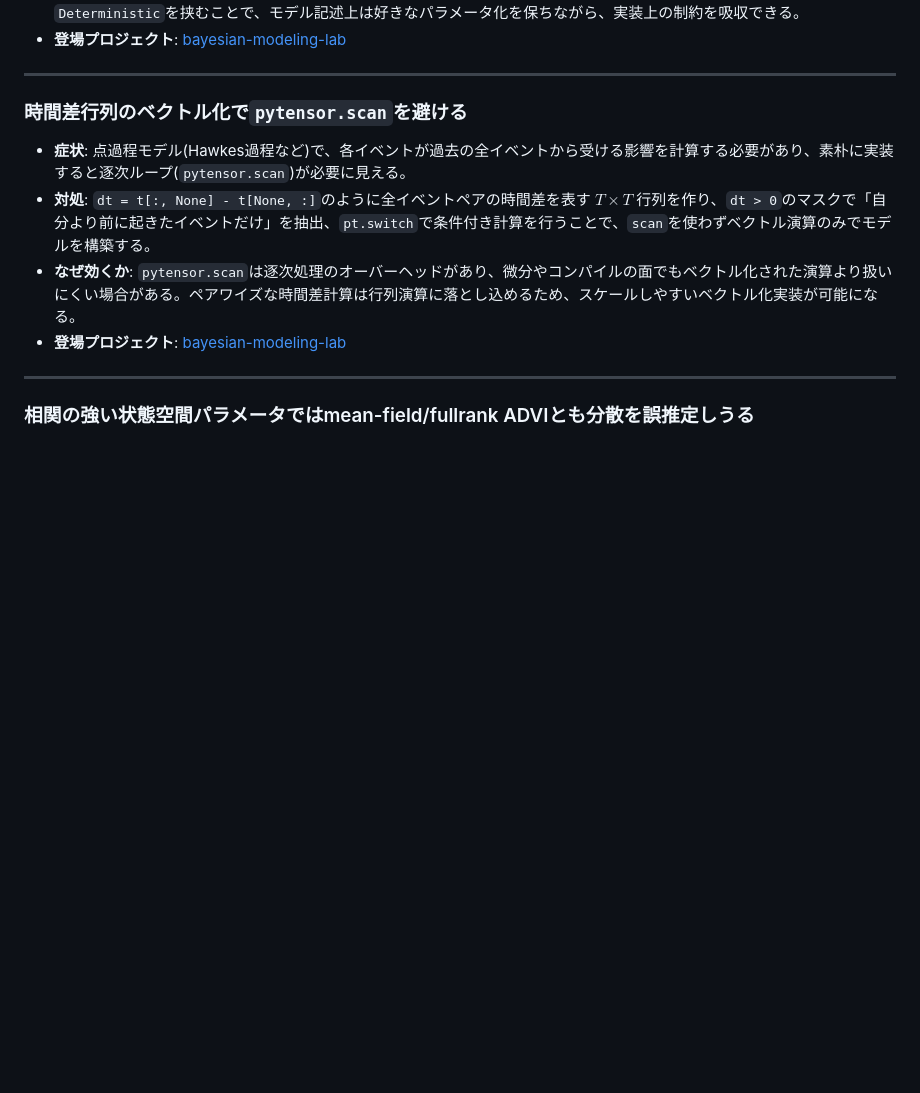
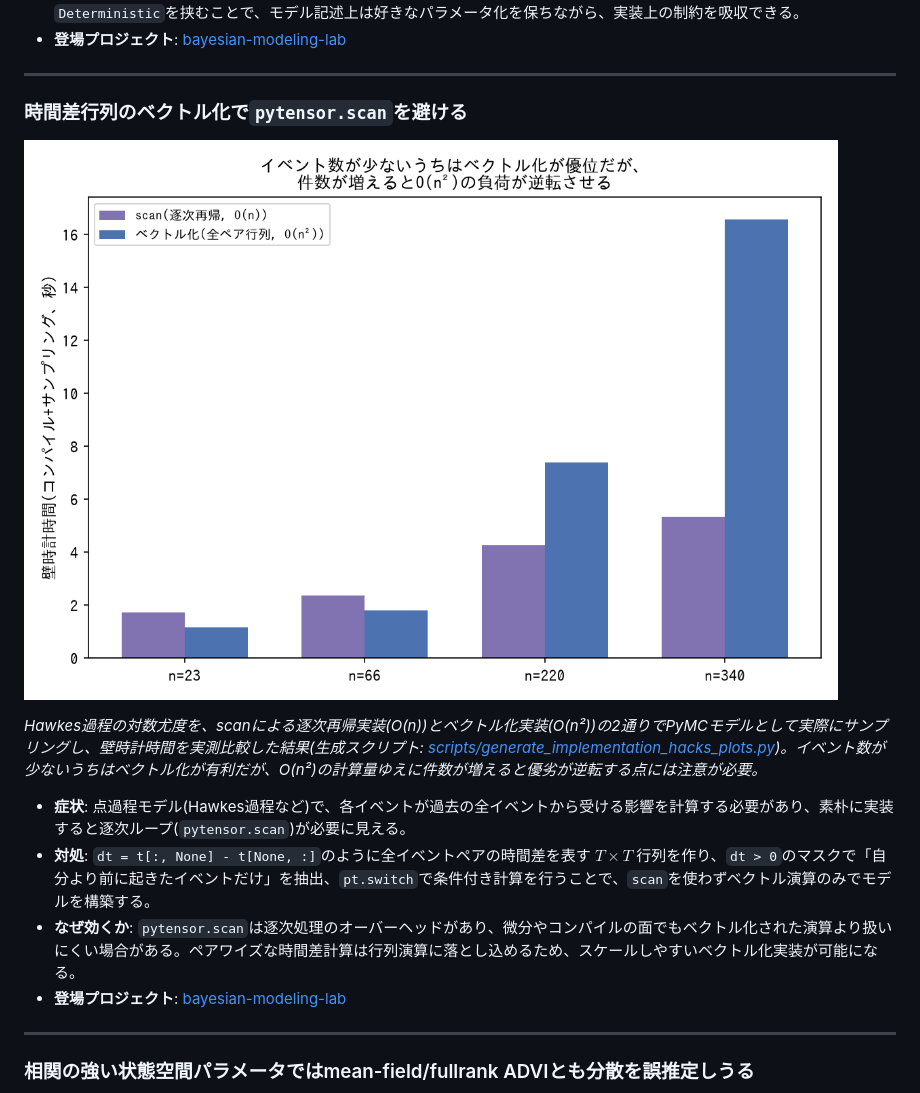
Before and after one commit to karahashimanato/bayesian-analysis-index, a Markdown page: techniques/implementation-hacks.md, the part around the change. Rendered like a GitHub page; pictures changed too: assets/implementation-hacks/scan_vs_vectorized_hawkes.png (added); blank space fills up the shorter version.

```diff
--- a/techniques/implementation-hacks.md
+++ b/techniques/implementation-hacks.md
@@ -89,6 +89,10 @@ PyMC/ArviZ/JAX/pytensor固有のバグ回避・キャストなど、統計的方
 
 ### 時間差行列のベクトル化で`pytensor.scan`を避ける
 
+![scan(逐次再帰,O(n))とベクトル化(全ペア行列,O(n²))の壁時計時間(コンパイル+サンプリング)比較: イベント数が少ない(n=23,66)うちはベクトル化が優位(1.14s/1.80s vs 1.71s/2.35s)だが、イベント数が増える(n=220,340)とO(n²)の負荷でベクトル化がscanより遅くなる(7.37s/16.57s vs 4.24s/5.33s)](../assets/implementation-hacks/scan_vs_vectorized_hawkes.png)
+
+*Hawkes過程の対数尤度を、scanによる逐次再帰実装(O(n))とベクトル化実装(O(n²))の2通りでPyMCモデルとして実際にサンプリングし、壁時計時間を実測比較した結果(生成スクリプト: [scripts/generate_implementation_hacks_plots.py](../scripts/generate_implementation_hacks_plots.py))。イベント数が少ないうちはベクトル化が有利だが、O(n²)の計算量ゆえに件数が増えると優劣が逆転する点には注意が必要。*
+
 - **症状**: 点過程モデル(Hawkes過程など)で、各イベントが過去の全イベントから受ける影響を計算する必要があり、素朴に実装すると逐次ループ(`pytensor.scan`)が必要に見える。
 - **対処**: `dt = t[:, None] - t[None, :]`のように全イベントペアの時間差を表す $T\times T$ 行列を作り、`dt > 0`のマスクで「自分より前に起きたイベントだけ」を抽出、`pt.switch`で条件付き計算を行うことで、`scan`を使わずベクトル演算のみでモデルを構築する。
 - **なぜ効くか**: `pytensor.scan`は逐次処理のオーバーヘッドがあり、微分やコンパイルの面でもベクトル化された演算より扱いにくい場合がある。ペアワイズな時間差計算は行列演算に落とし込めるため、スケールしやすいベクトル化実装が可能になる。
```
Also changed, not shown: techniques/diagnostics.md (+12 -0 lines), 1 other file.
